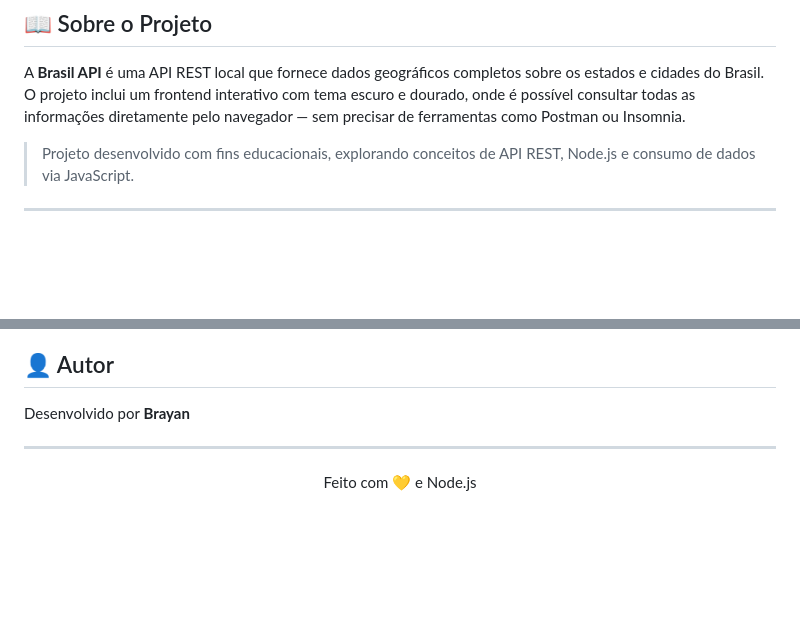
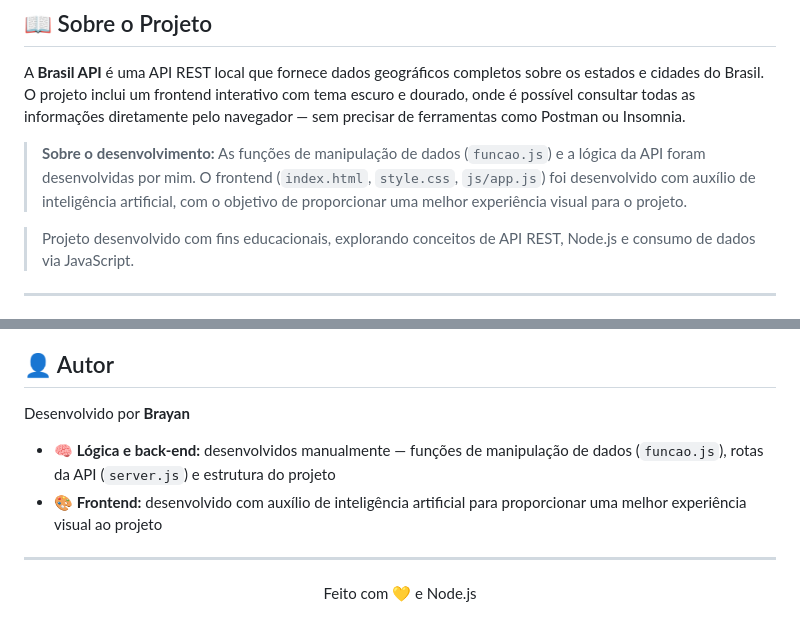
Before and after one commit to Brayan717171/API-Brasil, a Markdown page: README.md, 2 parts joined by grey strips. Drawn GitHub-style; blank space fills up the shorter version.

Commit message:
readme atualizado

```diff
--- a/README.md
+++ b/README.md
@@ -35,6 +35,8 @@
 ## 📖 Sobre o Projeto
 
 A **Brasil API** é uma API REST local que fornece dados geográficos completos sobre os estados e cidades do Brasil. O projeto inclui um frontend interativo com tema escuro e dourado, onde é possível consultar todas as informações diretamente pelo navegador — sem precisar de ferramentas como Postman ou Insomnia.
+
+> **Sobre o desenvolvimento:** As funções de manipulação de dados (`funcao.js`) e a lógica da API foram desenvolvidas por mim. O frontend (`index.html`, `style.css`, `js/app.js`) foi desenvolvido com auxílio de inteligência artificial, com o objetivo de proporcionar uma melhor experiência visual para o projeto.
 
 > Projeto desenvolvido com fins educacionais, explorando conceitos de API REST, Node.js e consumo de dados via JavaScript.
 
@@ -332,6 +334,9 @@ A interface pode ser acessada abrindo o arquivo `index.html` no navegador enquan
 
 Desenvolvido por **Brayan**
 
+- 🧠 **Lógica e back-end:** desenvolvidos manualmente — funções de manipulação de dados (`funcao.js`), rotas da API (`server.js`) e estrutura do projeto
+- 🎨 **Frontend:** desenvolvido com auxílio de inteligência artificial para proporcionar uma melhor experiência visual ao projeto
+
 ---
 
 <div align="center">
```
